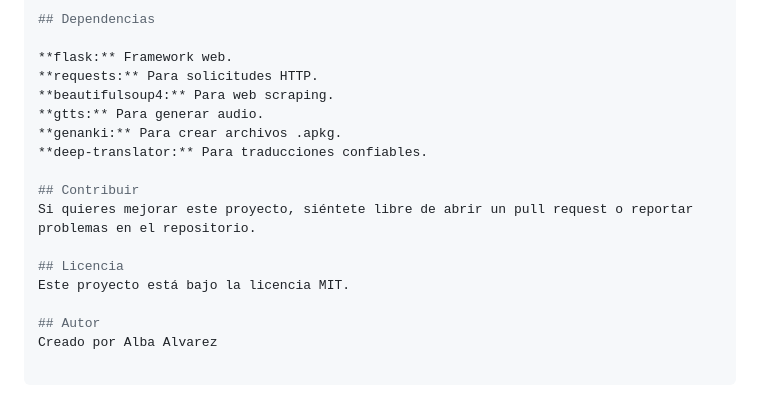
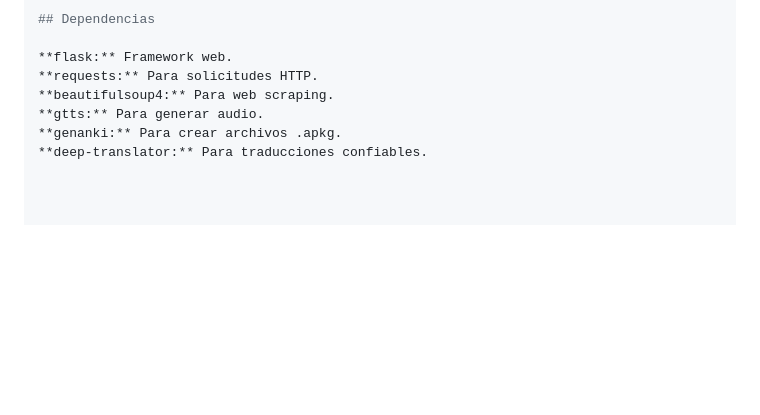
Before and after one commit to Mlleourse16/flashcardsanki, a Markdown page: README.md, the part around the change. GitHub-like rendering; blank space fills up the shorter version.

```diff
--- a/README.md
+++ b/README.md
@@ -116,12 +116,3 @@ https://www.youtube.com/watch?v=Gnpe9flQia4&feature=youtu.be
 **gtts:** Para generar audio.
 **genanki:** Para crear archivos .apkg.
 **deep-translator:** Para traducciones confiables.
-
-## Contribuir
-Si quieres mejorar este proyecto, siéntete libre de abrir un pull request o reportar problemas en el repositorio.
-
-## Licencia
-Este proyecto está bajo la licencia MIT.
-
-## Autor
-Creado por Alba Alvarez
```
